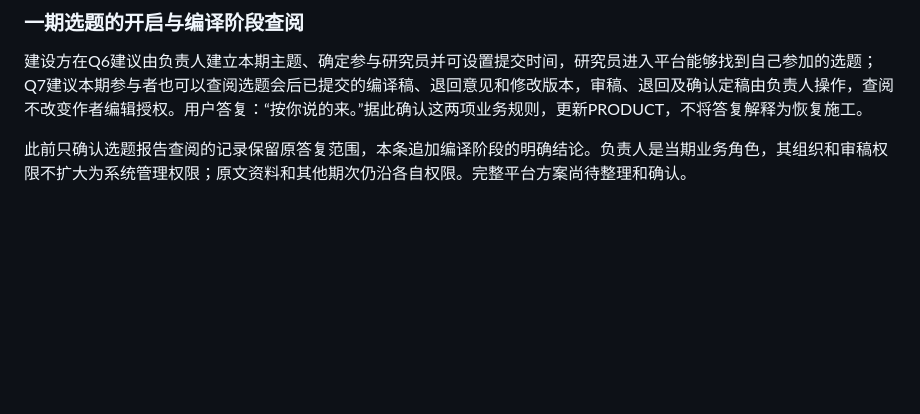
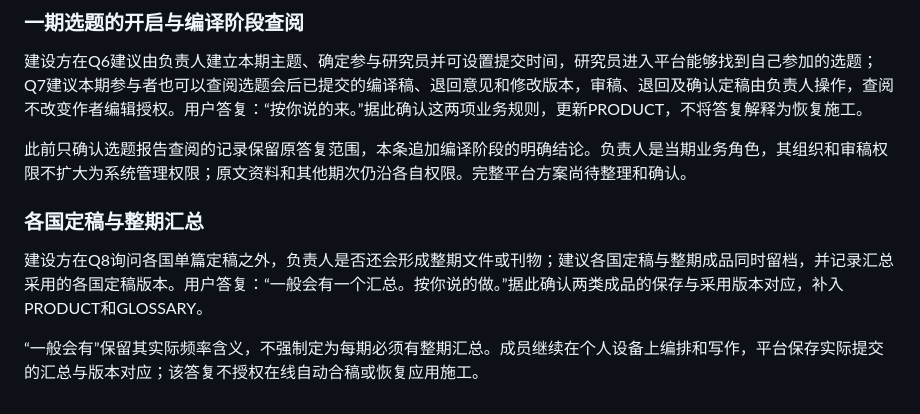
Before and after one commit to normaltank/DataBase, a Markdown page: docs/需求讨论记录.md, the part around the change. Drawn GitHub-style; blank space fills up the shorter version.

```diff
--- a/docs/需求讨论记录.md
+++ b/docs/需求讨论记录.md
@@ -635,3 +635,9 @@ GitHub 当时唯一开放任务为 [#46](https://github.com/normaltank/DataBase/
 建设方在Q6建议由负责人建立本期主题、确定参与研究员并可设置提交时间，研究员进入平台能够找到自己参加的选题；Q7建议本期参与者也可以查阅选题会后已提交的编译稿、退回意见和修改版本，审稿、退回及确认定稿由负责人操作，查阅不改变作者编辑授权。用户答复：“按你说的来。”据此确认这两项业务规则，更新PRODUCT，不将答复解释为恢复施工。
 
 此前只确认选题报告查阅的记录保留原答复范围，本条追加编译阶段的明确结论。负责人是当期业务角色，其组织和审稿权限不扩大为系统管理权限；原文资料和其他期次仍沿各自权限。完整平台方案尚待整理和确认。
+
+### 各国定稿与整期汇总
+
+建设方在Q8询问各国单篇定稿之外，负责人是否还会形成整期文件或刊物；建议各国定稿与整期成品同时留档，并记录汇总采用的各国定稿版本。用户答复：“一般会有一个汇总。按你说的做。”据此确认两类成品的保存与采用版本对应，补入PRODUCT和GLOSSARY。
+
+“一般会有”保留其实际频率含义，不强制定为每期必须有整期汇总。成员继续在个人设备上编排和写作，平台保存实际提交的汇总与版本对应；该答复不授权在线自动合稿或恢复应用施工。
```
Also changed, not shown: GLOSSARY.md (+3 -0 lines), PRODUCT.md (+2 -0 lines).
